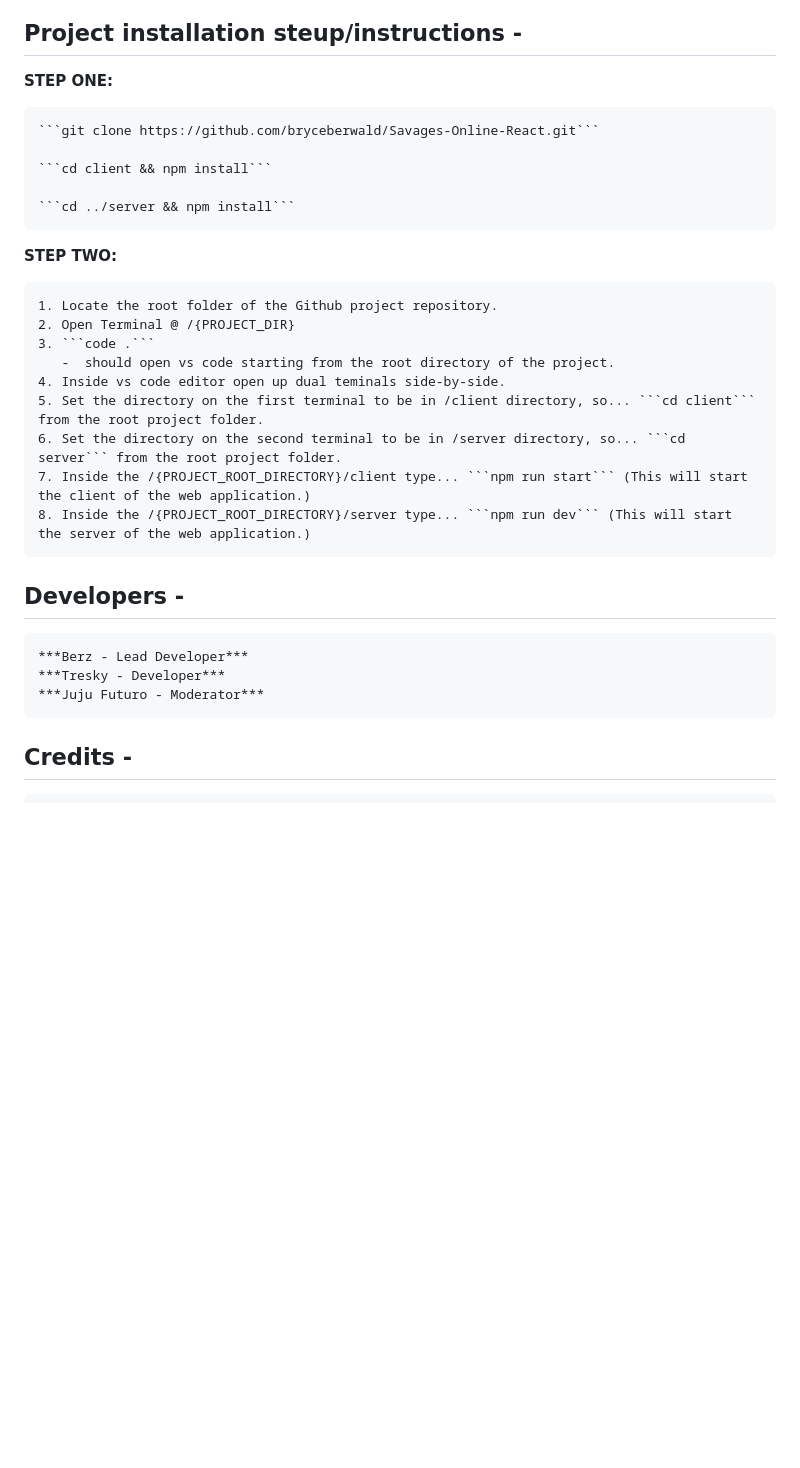
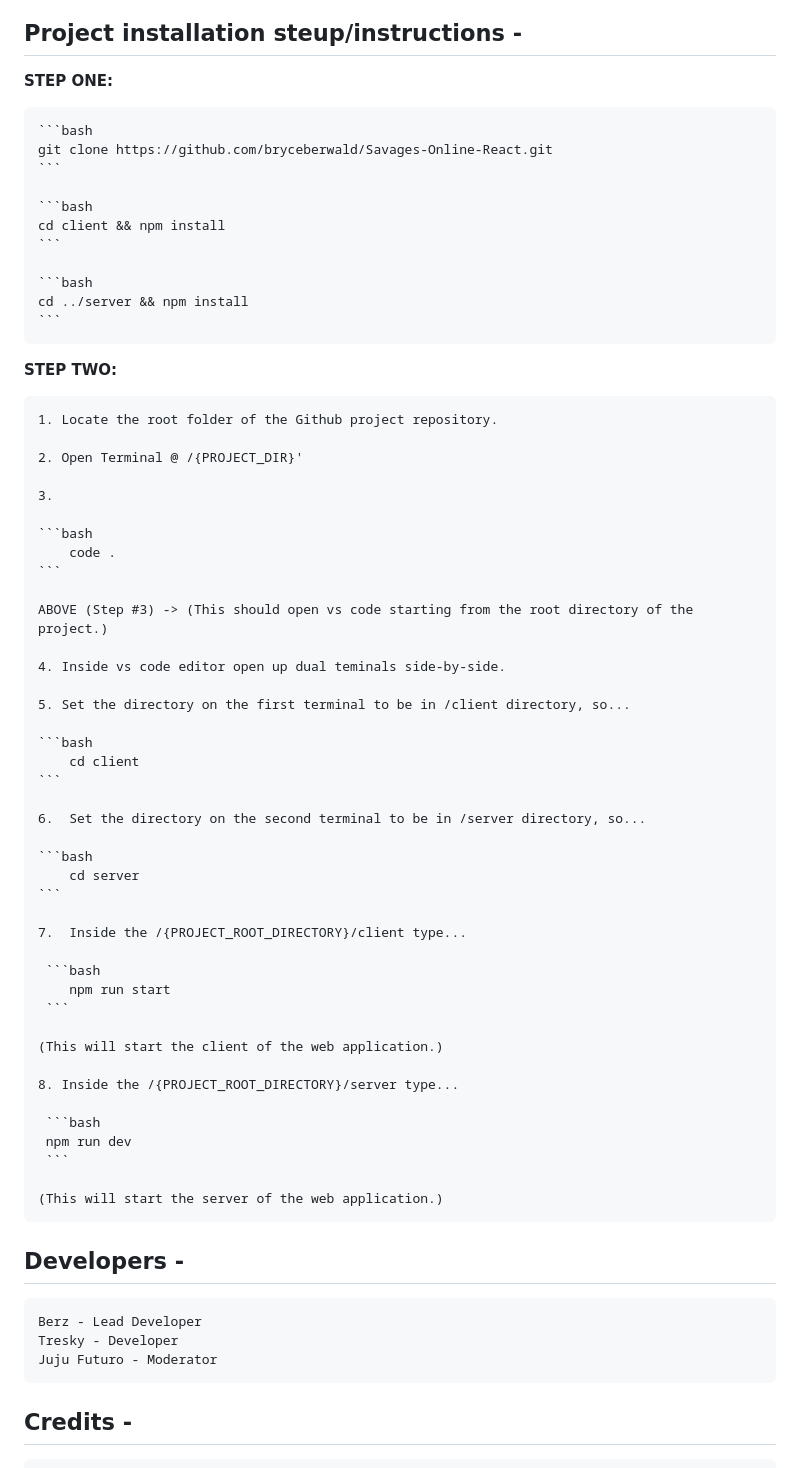
Before and after one commit to bryceberwald/Savages-Online-React, a Markdown page: README.md, the part around one of its changes. Rendered like a GitHub page; blank space fills up the shorter version.

Commit message:
More edits to read me.

````diff
--- a/README.md
+++ b/README.md
@@ -65,29 +67,67 @@
 
 **STEP ONE:**
 
-    ```git clone https://github.com/bryceberwald/Savages-Online-React.git```
+    ```bash
+    git clone https://github.com/bryceberwald/Savages-Online-React.git
+    ```
 
-    ```cd client && npm install```
+    ```bash
+    cd client && npm install
+    ```
 
-    ```cd ../server && npm install```
+    ```bash
+    cd ../server && npm install
+    ```
 
 **STEP TWO:**
 
     1. Locate the root folder of the Github project repository.
-    2. Open Terminal @ /{PROJECT_DIR}
-    3. ```code .```
-       -  should open vs code starting from the root directory of the project.
+
+    2. Open Terminal @ /{PROJECT_DIR}'
+
+    3.
+
+    ```bash
+        code .
+    ```
+
+    ABOVE (Step #3) -> (This should open vs code starting from the root directory of the project.)
+
     4. Inside vs code editor open up dual teminals side-by-side.
-    5. Set the directory on the first terminal to be in /client directory, so... ```cd client``` from the root project folder.
-    6. Set the directory on the second terminal to be in /server directory, so... ```cd server``` from the root project folder.
-    7. Inside the /{PROJECT_ROOT_DIRECTORY}/client type... ```npm run start``` (This will start the client of the web application.)
-    8. Inside the /{PROJECT_ROOT_DIRECTORY}/server type... ```npm run dev``` (This will start the server of the web application.)
+
+    5. Set the directory on the first terminal to be in /client directory, so...
+
+    ```bash
+        cd client
+    ```
+
+    6.  Set the directory on the second terminal to be in /server directory, so...
+
+    ```bash
+        cd server
+    ```
+
+    7.  Inside the /{PROJECT_ROOT_DIRECTORY}/client type...
+
+     ```bash
+        npm run start
+     ```
+
+    (This will start the client of the web application.)
+
+    8. Inside the /{PROJECT_ROOT_DIRECTORY}/server type...
+
+     ```bash
+     npm run dev
+     ```
+
+    (This will start the server of the web application.)
 
 ## Developers -
 
-    ***Berz - Lead Developer***
-    ***Tresky - Developer***
-    ***Juju Futuro - Moderator***
+    Berz - Lead Developer
+    Tresky - Developer
+    Juju Futuro - Moderator
 
 ## Credits -
 
````
Also changed, not shown: other parts of README.md (+2 -0 lines).
